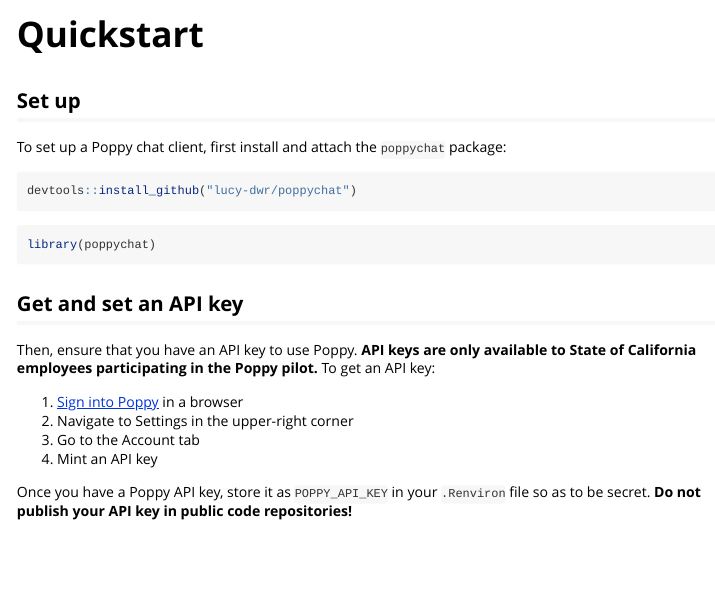
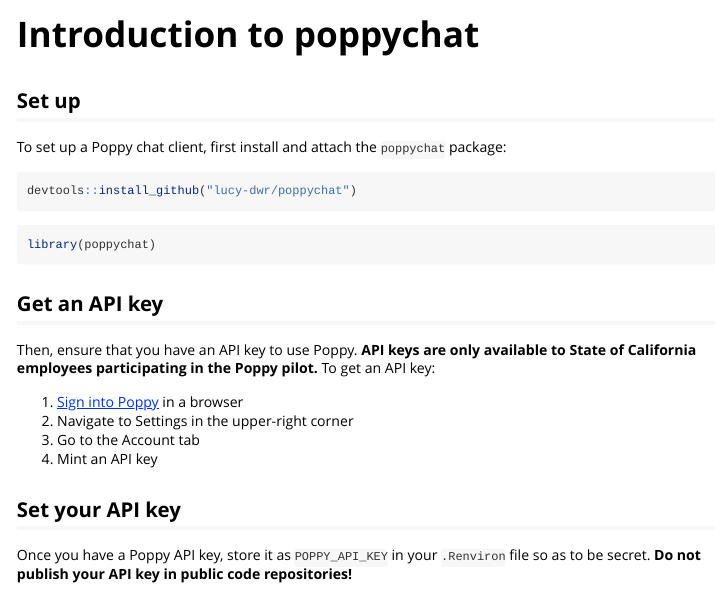
Before and after one commit to lucy-dwr/poppychat, an R Markdown document (vignettes/poppychat.Rmd): the page in a window 1100 px wide, from its top. Rendered offline with R 4.5, knitr and Pandoc, with nearby package versions; long lines of code are wrapped.

Commit message:
Rename quickstart vignette

````diff
--- a/vignettes/quickstart.Rmd
+++ b/vignettes/poppychat.Rmd
@@ -1,5 +1,5 @@
 ---
-title: "Quickstart"
+title: "Introduction to poppychat"
 output: rmarkdown::html_vignette
 vignette: >
   %\VignetteIndexEntry{Quickstart}
@@ -26,7 +26,7 @@
 library(poppychat)
 ```
 
-## Get and set an API key
+## Get an API key
 
 Then, ensure that you have an API key to use Poppy. **API keys are only available to State of California employees participating in the Poppy pilot.** To get an API key:
 
@@ -34,6 +34,8 @@
 2. Navigate to Settings in the upper-right corner
 3. Go to the Account tab
 4. Mint an API key
+
+## Set your API key
 
 Once you have a Poppy API key, store it as `POPPY_API_KEY` in your `.Renviron` file so as to be secret. **Do not publish your API key in public code repositories!**
 
````
